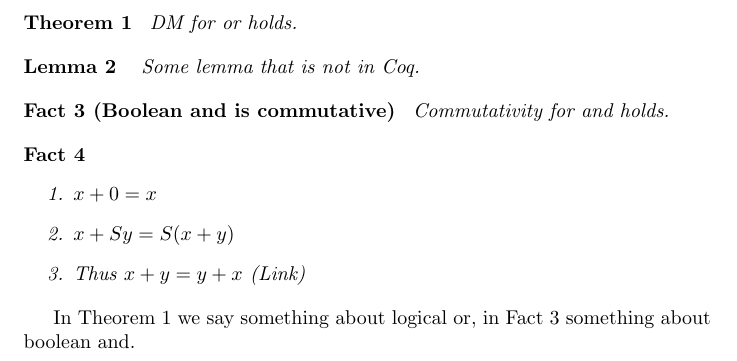
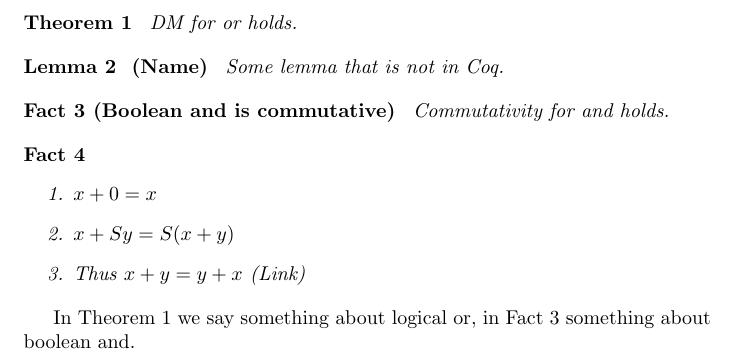
Before and after one commit to yforster/coqtheorem, a LaTeX problem sheet (example.tex, which reads coqtheorem.sty): part of the page, cut so that both start at the same text. Compiled offline with pdfLaTeX.

Commit message:
Fixed display of theorem name in LLNCS if no link is given

```diff
--- a/coqtheorem.sty
+++ b/coqtheorem.sty
@@ -27,19 +27,19 @@
   \let\fact\relax
   \let\corollary\relax
 
+  \spnewtheorem{dummy}{}{}{}
+
   \newcommand{\genFancyTheoremEnvironment}[1]{%
-    \spnewtheorem{#1Aux}{}{\bfseries\theoremtype}{\itshape}
-    \spnewtheorem{#1AuxCoq}[#1Aux]{}{\bfseries \coqlink[\theoremname]{\theoremtype}}{{\bfseries\showname}\itshape\label{coq:\theoremname}}
+    \spnewtheorem{#1Aux}[dummy]{}{\bfseries\theoremtype}{{\bfseries\showname}\itshape}
+    \spnewtheorem{#1AuxCoq}[dummy]{}{\bfseries \coqlink[\theoremname]{\theoremtype}}{{\bfseries\showname}\itshape\label{coq:\theoremname}}
     \NewDocumentEnvironment{#1}{oo}%
     {%
+      \IfValueT{##1}{\ifx&##1&%
+          \else\def\showname{\hspace{-0.6em} (##1)~}\fi}%
       \def\theoremtype{\capitalisewords{#1}}%
-      \IfValueTF{##2}{\def\theoremname{##2}%
-        \IfValueT{##1}{\ifx&##1&%
-          \else\def\showname{\hspace{-0.6em} (##1)~}\fi}%
-        \begin{#1AuxCoq}}
-      {\begin{#1Aux}}%
+      \IfValueTF{##2}{\def\theoremname{##2}\begin{#1AuxCoq}}{\begin{#1Aux}}%
     }%
-    {\IfValueTF{##1}{\end{#1AuxCoq}}{\end{#1Aux}}\def\theoremname{}\def\showname{}}}
+    {\IfValueTF{##2}{\end{#1AuxCoq}}{\end{#1Aux}}\def\theoremname{}\def\showname{}}}
 
   \genFancyTheoremEnvironment{theorem}
   \genFancyTheoremEnvironment{lemma}
--- a/example.tex
+++ b/example.tex
@@ -19,7 +19,7 @@
   DM for or holds.
 \end{theorem}
 
-\begin{lemma}
+\begin{lemma}[Name]
   Some lemma that is not in Coq.
 \end{lemma}
 
```
Also changed, not shown: example-llncs.tex (+1 -6 lines), example.pdf (deleted).
